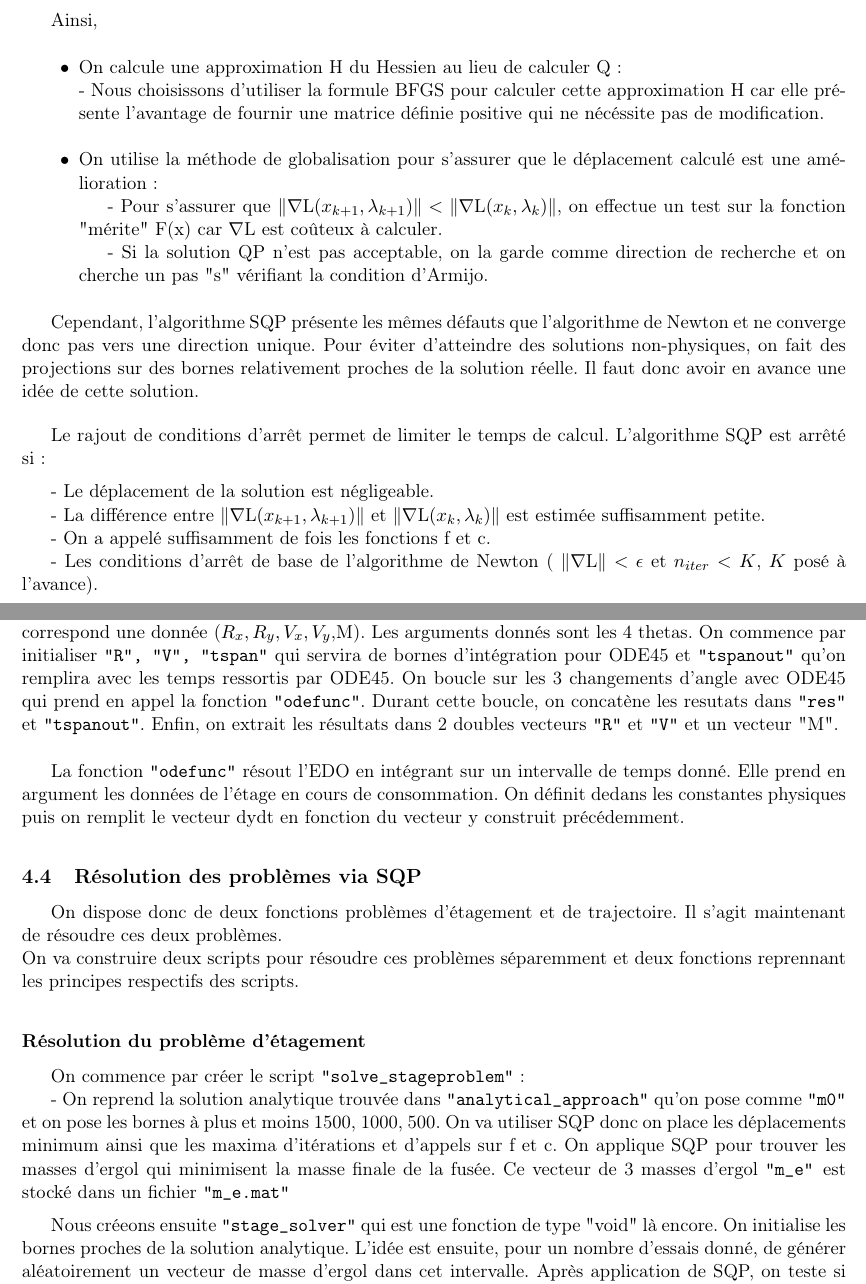
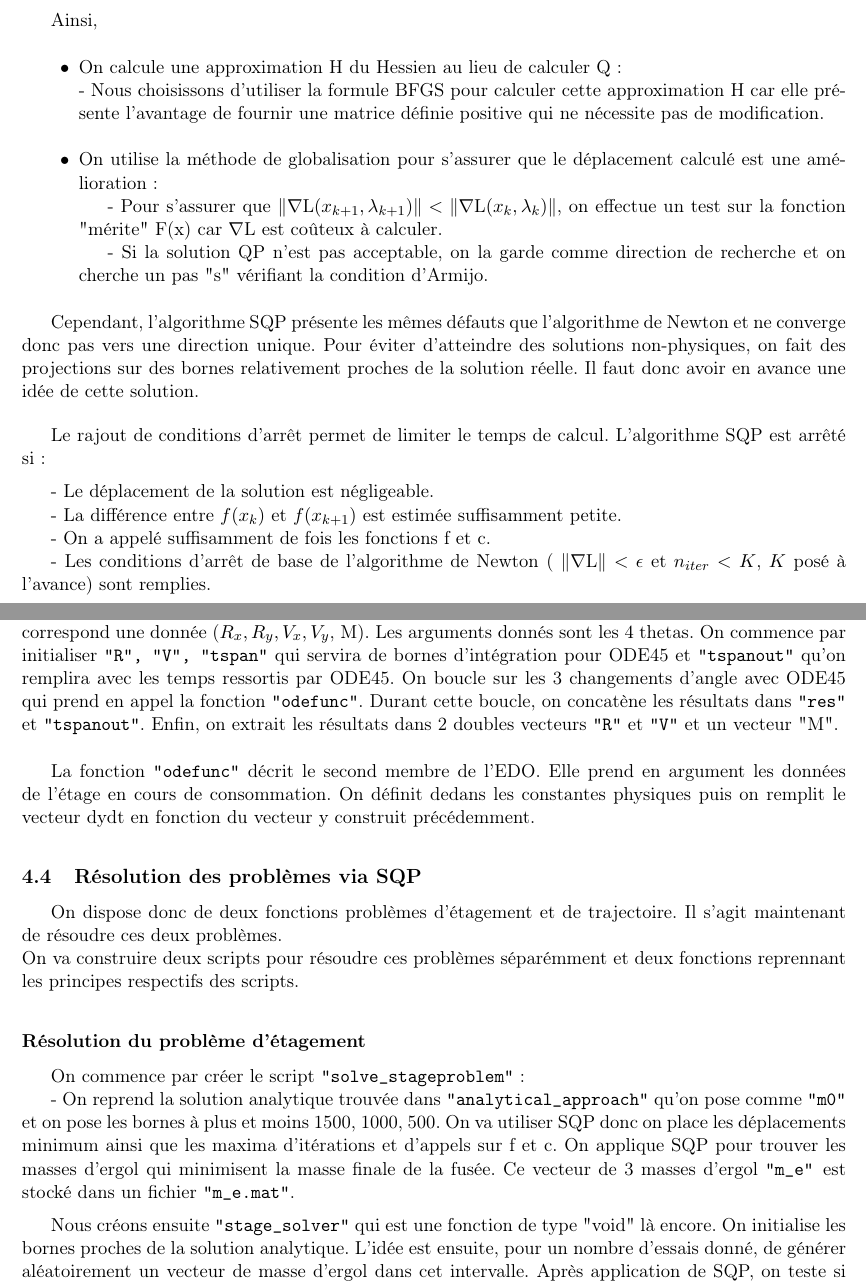
Before and after one commit to AlexandreMARIN/OptimProject, a LaTeX document (report/report.tex, which reads report/descSQP.tex, report/global.tex): two parts of pages 4 and 9 of 17, joined at a grey line, cut so that both start at the same text. Compiled offline with pdfLaTeX.

Commit message:
Adrien's part for the report has been revised.

```diff
--- a/report/descSQP.tex
+++ b/report/descSQP.tex
@@ -40,9 +40,9 @@ on effectue un test sur la fonction "mérite" F(x) car $\nabla $L est coûteux
 Cependant, l'algorithme SQP présente les mêmes défauts que l'algorithme de Newton et ne converge donc pas vers une direction unique. Pour éviter d'atteindre des solutions non-physiques, on fait des projections sur des bornes relativement proches de la solution réelle. Il faut donc avoir en avance une idée de cette solution.\bigbreak
 \indent Le rajout de conditions d'arrêt permet de limiter le temps de calcul. L'algorithme SQP est arrêté si :\medbreak
 - Le déplacement de la solution est négligeable.\\
-\indent- La différence entre $\|    \nabla$L$(x_{k+1},\lambda_{k+1})   \| $ et $\|    \nabla $L$(x_{k},\lambda_{k})   \|$ est estimée suffisamment petite.\\
+\indent- La différence entre $f(x_k) $ et $f(x_{k+1})$ est estimée suffisamment petite.\\
 \indent- On a appelé suffisamment de fois les fonctions f et c.\\
-\indent- Les conditions d'arrêt de base de l'algorithme de Newton ( $\| \nabla $L$ \| < \epsilon$ et $n_{iter} < K$, $K$ posé à l'avance).\\
+\indent- Les conditions d'arrêt de base de l'algorithme de Newton ( $\| \nabla $L$ \| < \epsilon$ et $n_{iter} < K$, $K$ posé à l'avance) sont remplies.\\
 \newpage
 Les arguments d'entrée sont :\medbreak
 \indent- Le point de départ \texttt{"x0"},\\
--- a/report/global.tex
+++ b/report/global.tex
@@ -40,23 +40,23 @@ Comme le reste de nos algorithmes, ce script travaille sur des variables globale
 Le problème d'étagement est encodé dans \texttt{"stageproblem"}. La fonction prend en argument un vecteur \texttt{"m"} des masses d'ergol et retourne deux réels : \texttt{Mi} et \texttt{y}. \texttt{Mi} est la masse initiale de la fusée, construite à partir des masses d'ergol. Il s'agit de la quantité à minimiser dans le problème d'optimisation. y est la valeur de la fonction contrainte du problème d'étagement prise en \texttt{"m"} .\medbreak
 \subsubsection{Problème de trajectoire}\medbreak
 
-Afin de coder le problème de trajectoire, on doit résoudre une EDO. La fonction \texttt{"pathproblem"} prend en argument un vecteur \texttt{"theta"} de quatre composantes et renvoie "-" la norme de la vitesse (réécriture du probleme avec l'idée max = "-" min) et la valeur la contrainte normalisée selon les $\theta_0, \theta_1, \theta_2, \theta_3$ dans \texttt{"theta"}. \\
-La principale difficultée est de résoudre l'EDO. Pour cela, on construit la fonction "rocketpath" qui se servira elle-même de \texttt{"odefunc"}.\\
-\texttt{"rocketpath"} renvoie 6 vecteurs : tous les $R_x$ et $R_y$ stockés dans \texttt{R}, tous les $V_x$ et $V_y$ stockés dans \texttt{V}, toutes les masses stockées dans \texttt{M} et l'ensemble des temps d'intégration \texttt{"tspanout"} (à chaque temps correspond une donnée ($R_x,R_y,V_x,V_y$,M). Les arguments donnés sont les 4 thetas. On commence par initialiser \texttt{"R", "V", "tspan"} qui servira de bornes d'intégration pour ODE45 et \texttt{"tspanout"} qu'on remplira avec les temps ressortis par ODE45. On boucle sur les 3 changements d'angle avec ODE45 qui prend en appel la fonction \texttt{"odefunc"}. Durant cette boucle, on concatène les resutats dans \texttt{"res"} et \texttt{"tspanout"}. Enfin, on extrait les résultats dans 2 doubles vecteurs \texttt{"R"} et \texttt{"V"} et un vecteur "M".\\
+Afin de coder le problème de trajectoire, on doit résoudre une EDO. La fonction \texttt{"pathproblem"} prend en argument un vecteur \texttt{"theta"} de quatre composantes et renvoie "-" la norme de la vitesse (réécriture du problème avec l'idée max = "-" min) et la valeur la contrainte normalisée selon les $\theta_0, \theta_1, \theta_2, \theta_3$ dans \texttt{"theta"}. \\
+La principale difficulté est de résoudre l'EDO. Pour cela, on construit la fonction "rocketpath" qui se servira elle-même de \texttt{"odefunc"}.\\
+\texttt{"rocketpath"} renvoie 6 vecteurs : tous les $R_x$ et $R_y$ stockés dans \texttt{R}, tous les $V_x$ et $V_y$ stockés dans \texttt{V}, toutes les masses stockées dans \texttt{M} et l'ensemble des temps d'intégration \texttt{"tspanout"} (à chaque temps correspond une donnée ($R_x,R_y,V_x,V_y$, M). Les arguments donnés sont les 4 thetas. On commence par initialiser \texttt{"R", "V", "tspan"} qui servira de bornes d'intégration pour ODE45 et \texttt{"tspanout"} qu'on remplira avec les temps ressortis par ODE45. On boucle sur les 3 changements d'angle avec ODE45 qui prend en appel la fonction \texttt{"odefunc"}. Durant cette boucle, on concatène les résultats dans \texttt{"res"} et \texttt{"tspanout"}. Enfin, on extrait les résultats dans 2 doubles vecteurs \texttt{"R"} et \texttt{"V"} et un vecteur "M".\\
 
-La fonction \texttt{"odefunc"} résout l'EDO en intégrant sur un intervalle de temps donné. Elle prend en argument les données de l'étage en cours de consommation. On définit dedans les constantes physiques puis on remplit le vecteur dydt en fonction du vecteur y construit précédemment.\medbreak
+La fonction \texttt{"odefunc"} décrit le second membre de l'EDO. Elle prend en argument les données de l'étage en cours de consommation. On définit dedans les constantes physiques puis on remplit le vecteur dydt en fonction du vecteur y construit précédemment.\medbreak
 
 \subsection{Résolution des problèmes via SQP}\medbreak
 On dispose donc de deux fonctions problèmes d'étagement et de trajectoire. Il s'agit maintenant de résoudre ces deux problèmes.\\
-On va construire deux scripts pour résoudre ces problèmes séparemment et deux fonctions reprennant les principes respectifs des scripts.\medbreak
+On va construire deux scripts pour résoudre ces problèmes séparémment et deux fonctions reprennant les principes respectifs des scripts.\medbreak
 
 
 \subsubsection{Résolution du problème d'étagement}\medbreak
 
 On commence par créer le script \texttt{"solve\_stageproblem"} : \\
-\indent - On reprend la solution analytique trouvée dans \texttt{"analytical\_approach"} qu'on pose comme \texttt{"m0"} et on pose les bornes à plus et moins 1500, 1000, 500. On va utiliser SQP donc on place les déplacements minimum ainsi que les maxima d'itérations et d'appels sur f et c. On applique SQP pour trouver les masses d'ergol qui minimisent la masse finale de la fusée. Ce vecteur de 3 masses d'ergol \texttt{"m\_e" }est stocké dans un fichier \texttt{"m\_e.mat"}\medbreak
+\indent - On reprend la solution analytique trouvée dans \texttt{"analytical\_approach"} qu'on pose comme \texttt{"m0"} et on pose les bornes à plus et moins 1500, 1000, 500. On va utiliser SQP donc on place les déplacements minimum ainsi que les maxima d'itérations et d'appels sur f et c. On applique SQP pour trouver les masses d'ergol qui minimisent la masse finale de la fusée. Ce vecteur de 3 masses d'ergol \texttt{"m\_e" }est stocké dans un fichier \texttt{"m\_e.mat"}.\medbreak
 
-Nous créeons ensuite \texttt{"stage\_solver"} qui est une fonction de type "void" là encore. On initialise les bornes proches de la solution analytique. L'idée est ensuite, pour un nombre d'essais donné, de générer aléatoirement un vecteur de masse d'ergol dans cet intervalle. Après application de SQP, on teste si $\|    \nabla $L$   \|$ est plus petit qu'une tolérance proche de 0. C'est une façon d'exiger une bonne vérification des conditions KKT d'ordre 1. Dans le cas où aucun vecteur ne vérifie cette condition, on s'assure que l'algorithme retourne quand même le vecteur le plus proche de vérifier cette condition grâce à un second test dans la boucle. Celui-ci remplace l'ancien vecteur des masses d'ergols par celui généré dans la boucle si $\|    \nabla $L$_{nouveau}   \| < \|    \nabla $L$_{ancien}   \|$.\medbreak
+Nous créons ensuite \texttt{"stage\_solver"} qui est une fonction de type "void" là encore. On initialise les bornes proches de la solution analytique. L'idée est ensuite, pour un nombre d'essais donné, de générer aléatoirement un vecteur de masse d'ergol dans cet intervalle. Après application de SQP, on teste si $\|    \nabla $L$   \|$ est plus petit qu'une tolérance proche de 0. C'est une façon d'exiger une bonne vérification des conditions KKT d'ordre 1. Dans le cas où aucun vecteur ne vérifie cette condition, on s'assure que l'algorithme retourne quand même le vecteur le plus proche de vérifier cette condition grâce à un second test dans la boucle. Celui-ci remplace l'ancien vecteur des masses d'ergols par celui généré dans la boucle si $\|    \nabla $L$_{nouveau}   \| < \|    \nabla $L$_{ancien}   \|$.\medbreak
 
 
 \subsubsection{Résolution du problème de trajectoire}\medbreak
```
Also changed, not shown: report/test_cases.tex (+2 -2 lines), report/descSQP.tex (19 more changed lines), report/global.tex (4 more changed lines).
